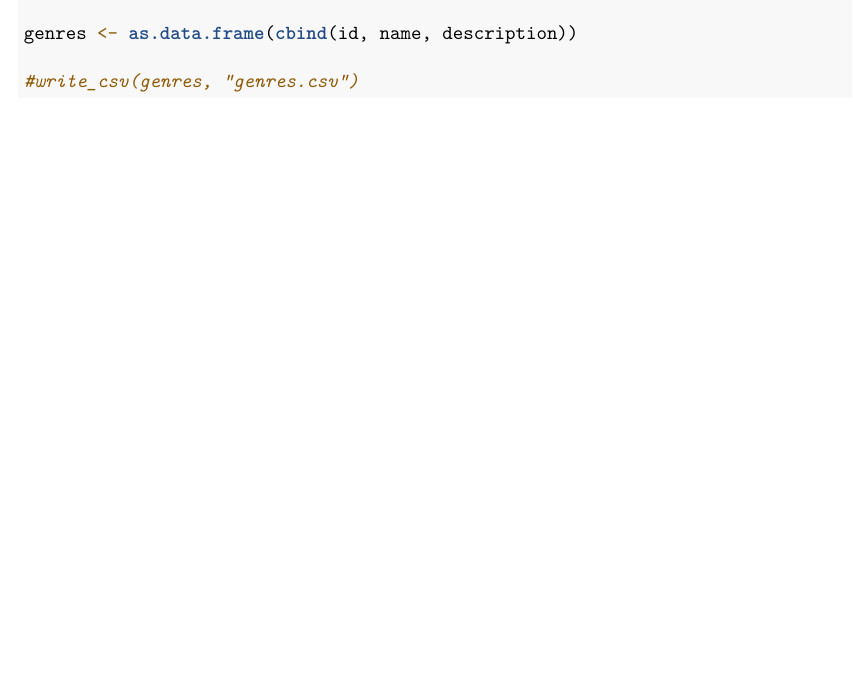
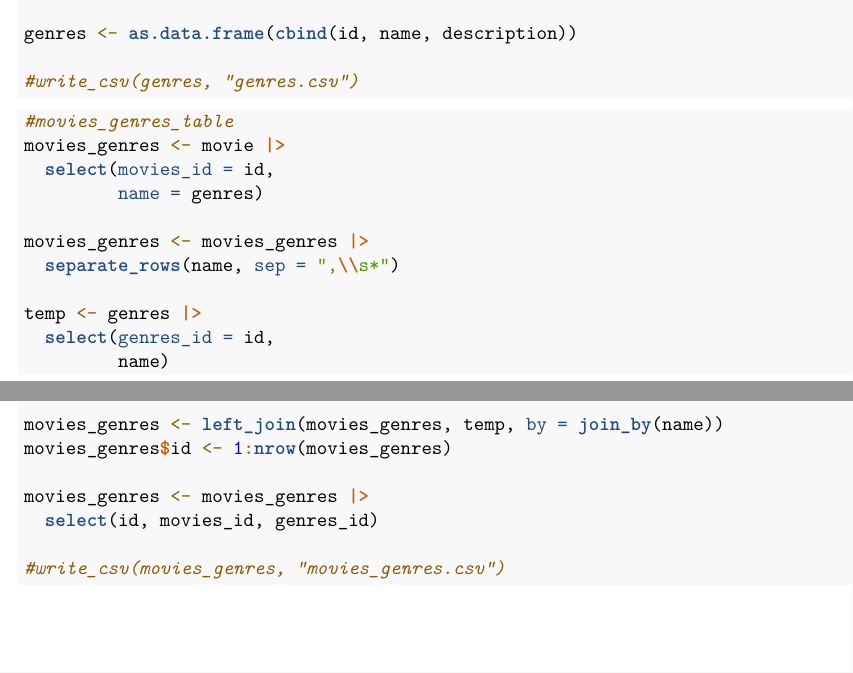
Before and after one commit to hemoses27/SQL_Project, an R Markdown document (Data_Normalization.Rmd): part of page 2 of 2 before the commit and two parts of pages 2 and 3 of 3 after it, the two joined at a grey line, cut so that both start at the same text, the shorter picture padded with empty space. Rendered offline with R 4.5, knitr and Pandoc, then LaTeX, with nearby package versions.

Commit message:
Normalize movies_genres table and save as .csv file

````diff
--- a/Data_Normalization.Rmd
+++ b/Data_Normalization.Rmd
@@ -72,3 +72,25 @@ genres <- as.data.frame(cbind(id, name, description))
 
 #write_csv(genres, "genres.csv")
 ```
+
+```{r}
+#movies_genres_table
+movies_genres <- movie |>
+  select(movies_id = id,
+         name = genres)
+
+movies_genres <- movies_genres |>
+  separate_rows(name, sep = ",\\s*")
+
+temp <- genres |>
+  select(genres_id = id,
+         name)
+
+movies_genres <- left_join(movies_genres, temp, by = join_by(name))
+movies_genres$id <- 1:nrow(movies_genres)
+
+movies_genres <- movies_genres |>
+  select(id, movies_id, genres_id)
+
+#write_csv(movies_genres, "movies_genres.csv")
+```
````
